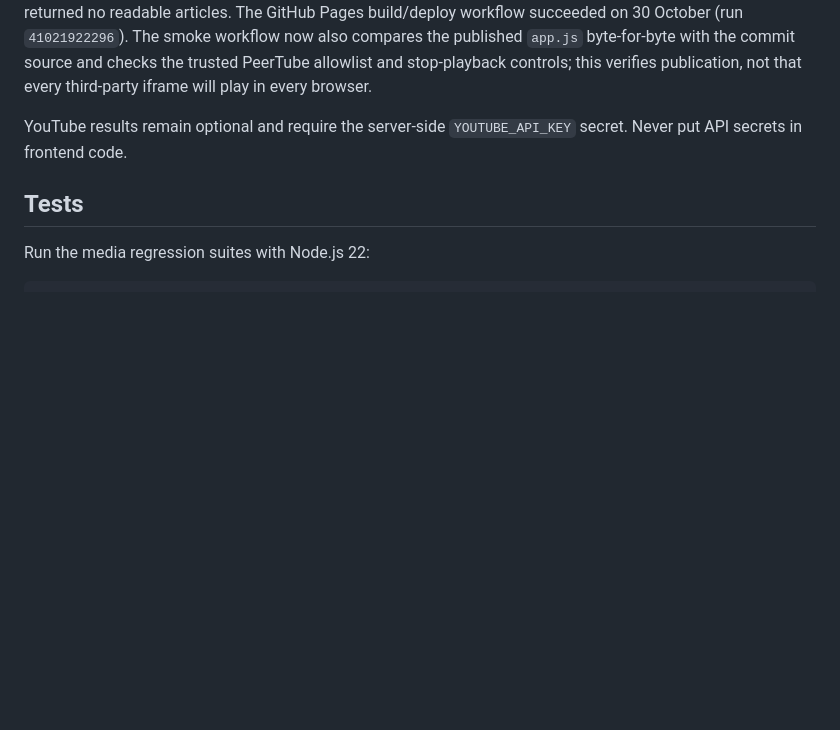
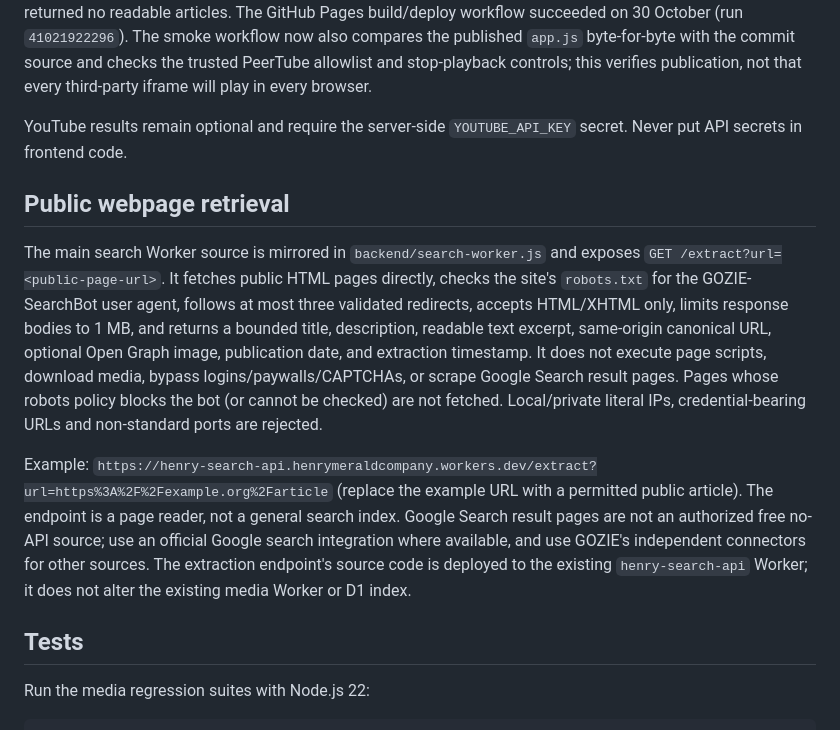
Before and after one commit to henrymeraldcompany-bit/henry-search, a Markdown page: README.md, the part around the change. GitHub-like rendering; blank space fills up the shorter version.

Commit message:
Document public webpage retrieval setup

```diff
--- a/README.md
+++ b/README.md
@@ -44,6 +44,12 @@ The management browser cannot directly open the `workers.dev` or GitHub Pages UR
 
 YouTube results remain optional and require the server-side `YOUTUBE_API_KEY` secret. Never put API secrets in frontend code.
 
+## Public webpage retrieval
+
+The main search Worker source is mirrored in `backend/search-worker.js` and exposes `GET /extract?url=<public-page-url>`. It fetches public HTML pages directly, checks the site's `robots.txt` for the GOZIE-SearchBot user agent, follows at most three validated redirects, accepts HTML/XHTML only, limits response bodies to 1 MB, and returns a bounded title, description, readable text excerpt, same-origin canonical URL, optional Open Graph image, publication date, and extraction timestamp. It does not execute page scripts, download media, bypass logins/paywalls/CAPTCHAs, or scrape Google Search result pages. Pages whose robots policy blocks the bot (or cannot be checked) are not fetched. Local/private literal IPs, credential-bearing URLs and non-standard ports are rejected.
+
+Example: `https://henry-search-api.henrymeraldcompany.workers.dev/extract?url=https%3A%2F%2Fexample.org%2Farticle` (replace the example URL with a permitted public article). The endpoint is a page reader, not a general search index. Google Search result pages are not an authorized free no-API source; use an official Google search integration where available, and use GOZIE's independent connectors for other sources. The extraction endpoint's source code is deployed to the existing `henry-search-api` Worker; it does not alter the existing media Worker or D1 index.
+
 ## Tests
 
 Run the media regression suites with Node.js 22:
```
